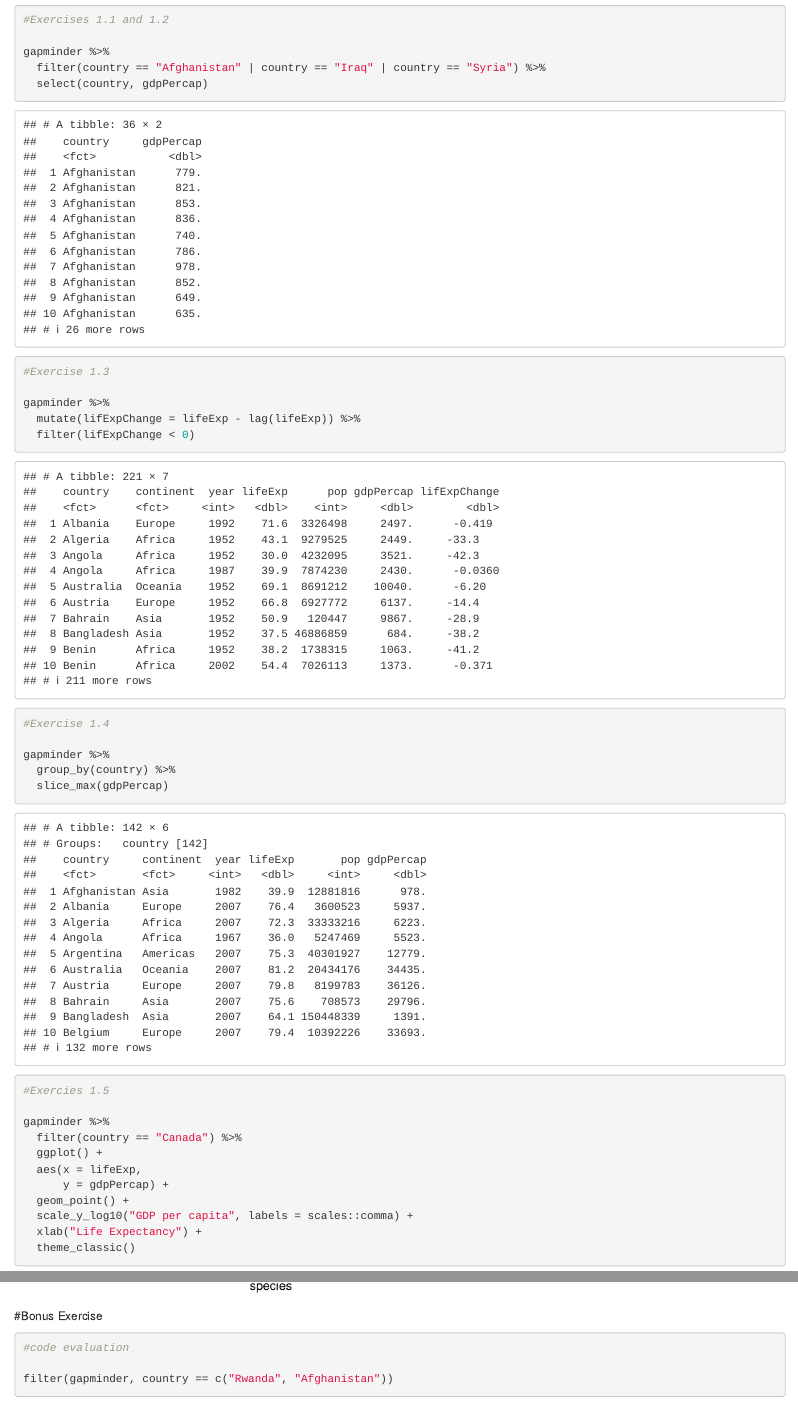
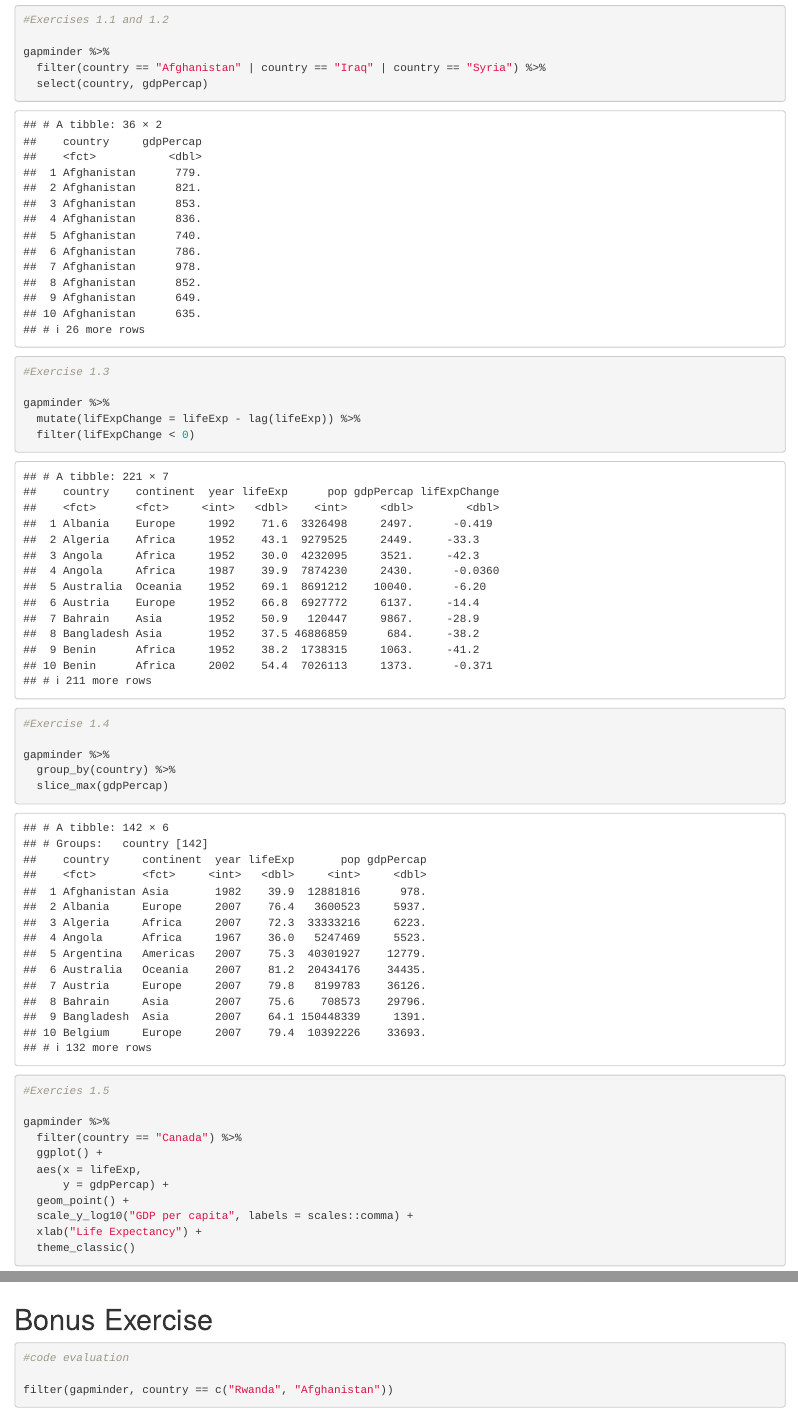
Before and after one commit to usf-progdata/hw-gregrousis, an R Markdown document (hw02/hw02.Rmd): the page in a window 1100 px wide, from 180 px down, and a second part further down, joined at a grey line. Rendered offline with R 4.5, knitr and Pandoc, with nearby package versions; both versions are drawn in the output format of the newer one; code that draws random numbers runs with fixed seeds of ours; the gapminder table comes from the copy in Python's plotly package.

Commit message:
formatting corrections

````diff
--- a/hw02/hw02.Rmd
+++ b/hw02/hw02.Rmd
@@ -3,8 +3,8 @@ title: "hw02"
 author: "Greg Rousis"
 date: "2/4/2021"
 output:
+  html_document: default
   github_document: default
-  html_document: default
 ---
 
 ```{r setup, include=FALSE}
````
Also changed, not shown: hw02/hw02.html (added), hw02/hw02.md, hw02/hw02_files/figure-gfm/exercise 2-1.png, hw02/hw02_files/figure-gfm/exercise 2-2.png, hw02/hw02_files/figure-gfm/exercise 2-3.png, hw02/hw02_files/figure-gfm/exercise 2-4.png, hw02/hw02.Rmd (2 more changed lines).
